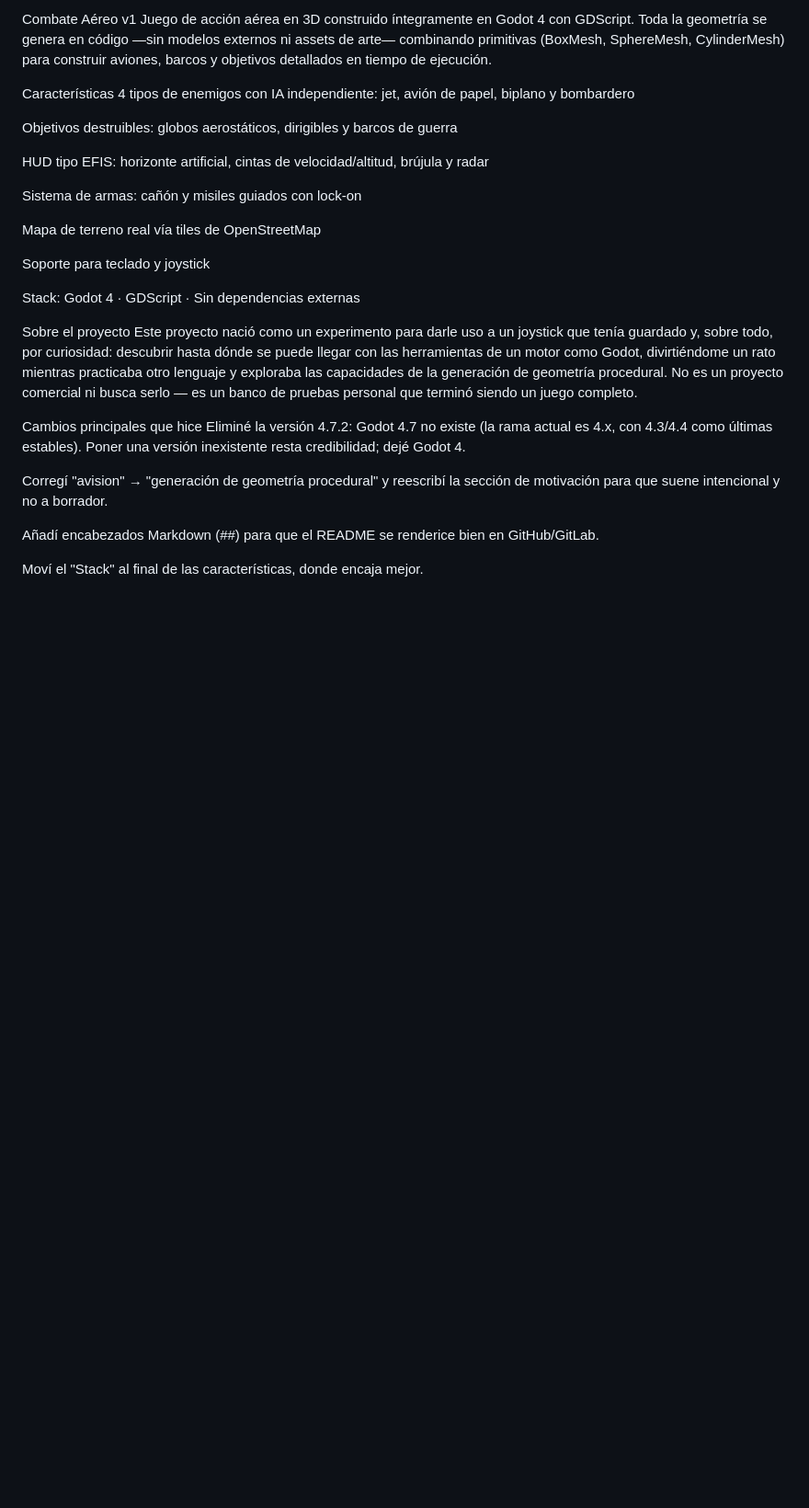
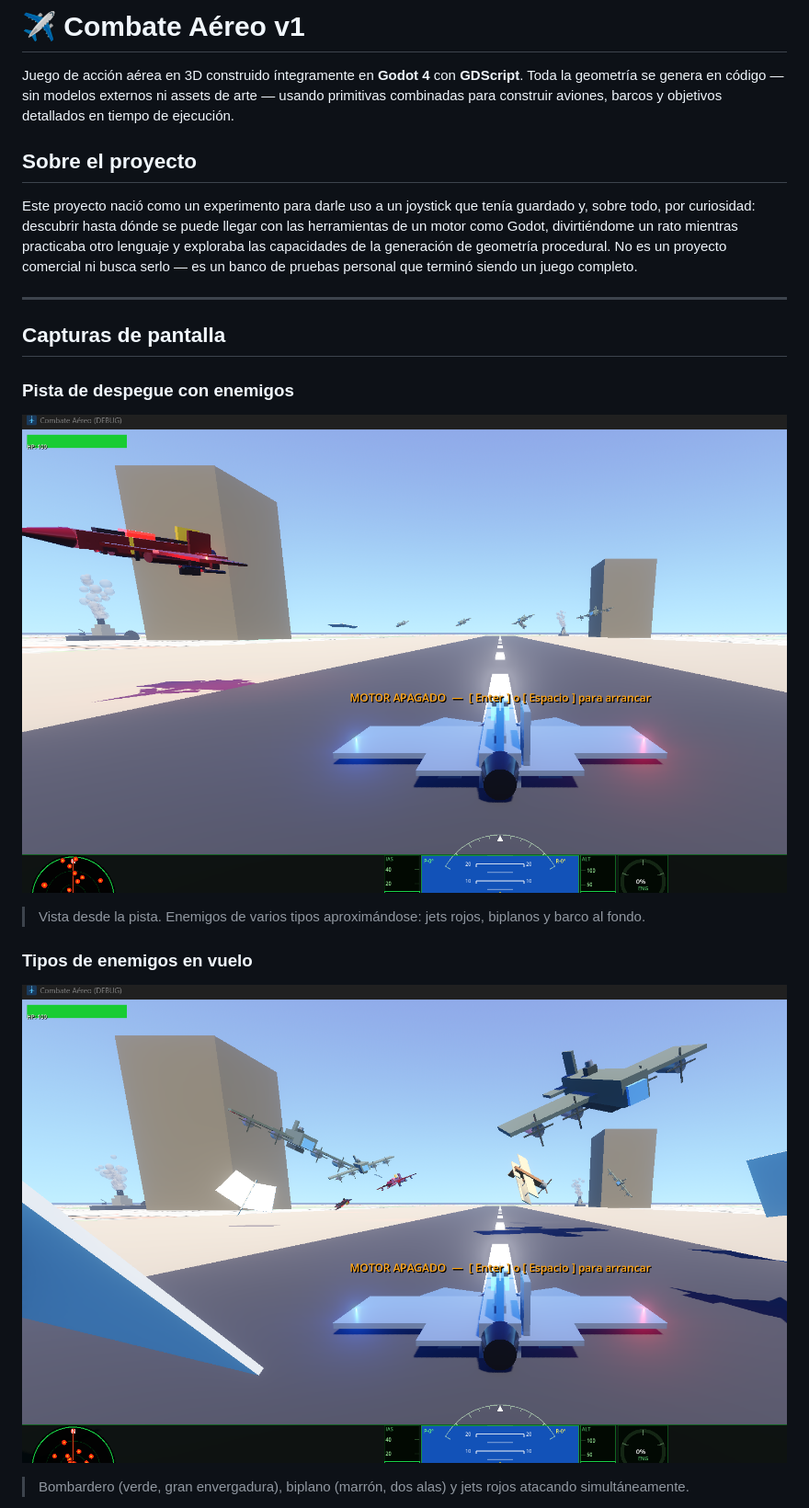
Before and after one commit to ingenieroluisordonez-lab/airplanegame, a Markdown page: README.md, the part around one of its changes. Shown at 92% size. Rendered like a GitHub page; pictures changed too: screenshots/01_pista_enemigos.png (added), screenshots/02_tipos_enemigos.png (added); blank space fills up the shorter version.

Commit message:
Add README with screenshots and .gitignore

```diff
--- a/README.md
+++ b/README.md
@@ -1,30 +1,20 @@
-Combate Aéreo v1
-Juego de acción aérea en 3D construido íntegramente en Godot 4 con GDScript. Toda la geometría se genera en código —sin modelos externos ni assets de arte— combinando primitivas (BoxMesh, SphereMesh, CylinderMesh) para construir aviones, barcos y objetivos detallados en tiempo de ejecución.
+# ✈ Combate Aéreo v1
 
-Características
-4 tipos de enemigos con IA independiente: jet, avión de papel, biplano y bombardero
+Juego de acción aérea en 3D construido íntegramente en **Godot 4** con **GDScript**. Toda la geometría se genera en código — sin modelos externos ni assets de arte — usando primitivas combinadas para construir aviones, barcos y objetivos detallados en tiempo de ejecución.
 
-Objetivos destruibles: globos aerostáticos, dirigibles y barcos de guerra
+## Sobre el proyecto
 
-HUD tipo EFIS: horizonte artificial, cintas de velocidad/altitud, brújula y radar
-
-Sistema de armas: cañón y misiles guiados con lock-on
-
-Mapa de terreno real vía tiles de OpenStreetMap
-
-Soporte para teclado y joystick
-
-Stack: Godot 4 · GDScript · Sin dependencias externas
-
-Sobre el proyecto
 Este proyecto nació como un experimento para darle uso a un joystick que tenía guardado y, sobre todo, por curiosidad: descubrir hasta dónde se puede llegar con las herramientas de un motor como Godot, divirtiéndome un rato mientras practicaba otro lenguaje y exploraba las capacidades de la generación de geometría procedural. No es un proyecto comercial ni busca serlo — es un banco de pruebas personal que terminó siendo un juego completo.
 
-Cambios principales que hice
-Eliminé la versión 4.7.2: Godot 4.7 no existe (la rama actual es 4.x, con 4.3/4.4 como últimas estables). Poner una versión inexistente resta credibilidad; dejé Godot 4.
+---
 
-Corregí "avision" → "generación de geometría procedural" y reescribí la sección de motivación para que suene intencional y no a borrador.
+## Capturas de pantalla
 
-Añadí encabezados Markdown (##) para que el README se renderice bien en GitHub/GitLab.
+### Pista de despegue con enemigos
+![Pista con enemigos](screenshots/01_pista_enemigos.png)
+> Vista desde la pista. Enemigos de varios tipos aproximándose: jets rojos, biplanos y barco al fondo.
 
-Moví el "Stack" al final de las características, donde encaja mejor.
+### Tipos de enemigos en vuelo
+![Tipos de enemigos](screenshots/02_tipos_enemigos.png)
+> Bombardero (verde, gran envergadura), biplano (marrón, dos alas) y jets rojos atacando simultáneamente.
 
```
Also changed, not shown: other parts of README.md (+81 -3 lines), screenshots/03_aviones_papel.png (added), 1 other file.
